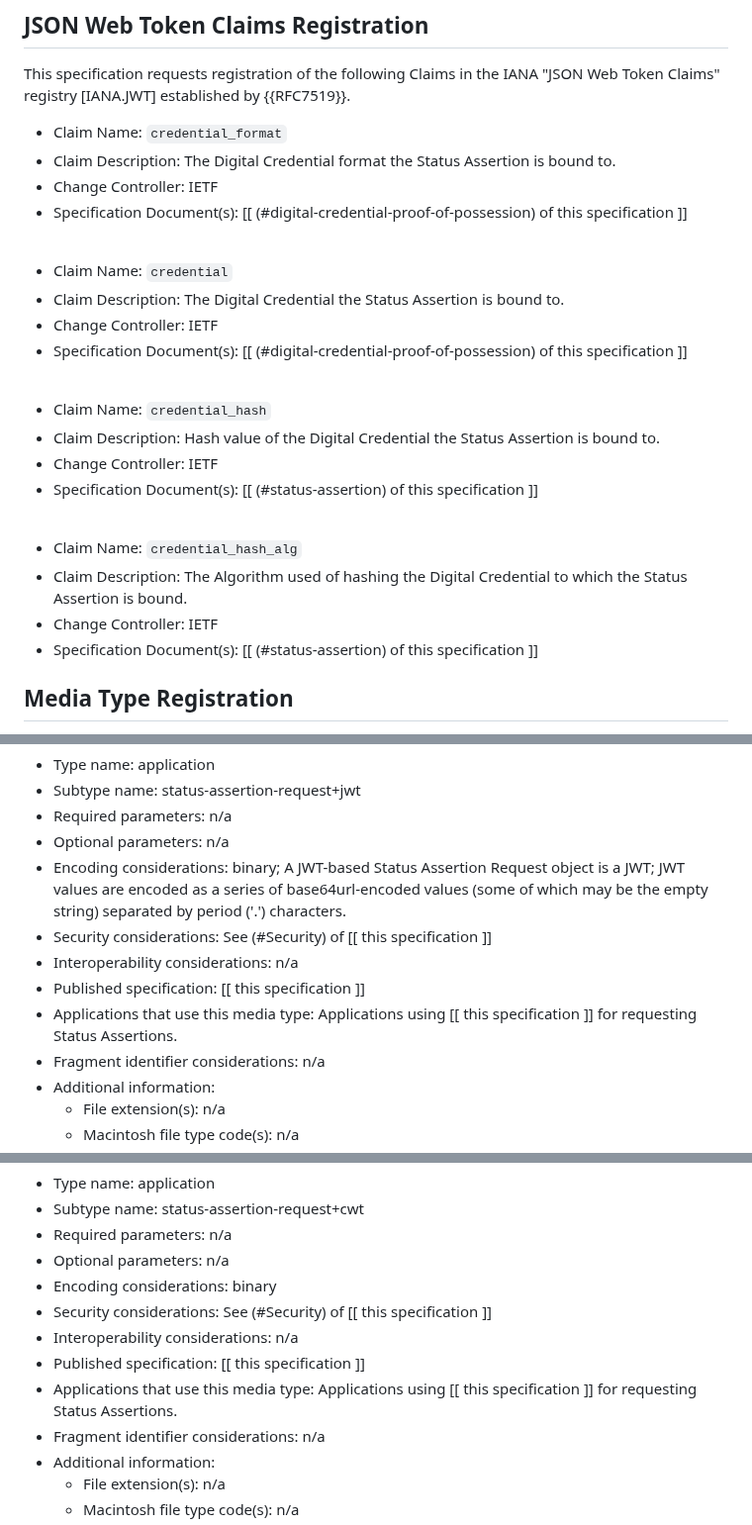
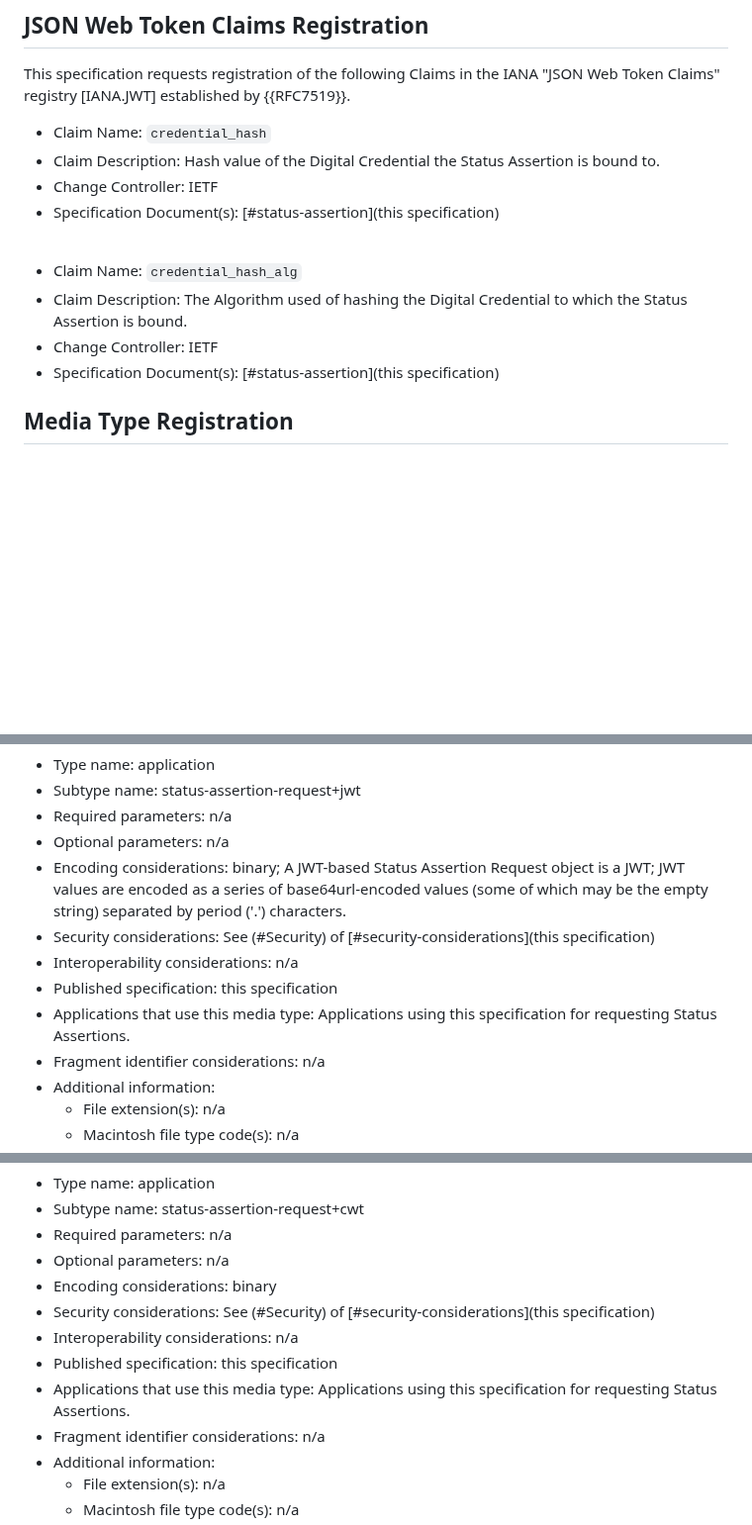
Before and after one commit to peppelinux/draft-demarco-oauth-status-assertions, a Markdown page: draft-demarco-oauth-status-assertions.md, 3 parts joined by grey strips. Shown at 99% size. Drawn GitHub-style; blank space fills up the shorter version.

```diff
--- a/draft-demarco-oauth-status-assertions.md
+++ b/draft-demarco-oauth-status-assertions.md
@@ -783,31 +783,18 @@ Digital Credential ecosystem.
 This specification requests registration of the following Claims in the
 IANA "JSON Web Token Claims" registry [IANA.JWT] established by {{RFC7519}}.
 
-*  Claim Name: `credential_format`
-*  Claim Description: The Digital Credential format the Status Assertion is bound to.
-*  Change Controller: IETF
-*  Specification Document(s):  [[ (#digital-credential-proof-of-possession) of this specification ]]
-
-<br/>
-
-*  Claim Name: `credential`
-*  Claim Description: The Digital Credential the Status Assertion is bound to.
-*  Change Controller: IETF
-*  Specification Document(s):  [[ (#digital-credential-proof-of-possession) of this specification ]]
-
-<br/>
 
 *  Claim Name: `credential_hash`
 *  Claim Description: Hash value of the Digital Credential the Status Assertion is bound to.
 *  Change Controller: IETF
-*  Specification Document(s):  [[ (#status-assertion) of this specification ]]
+*  Specification Document(s): [#status-assertion](this specification)
 
 <br/>
 
 *  Claim Name: `credential_hash_alg`
 *  Claim Description: The Algorithm used of hashing the Digital Credential to which the Status Assertion is bound.
 *  Change Controller: IETF
-*  Specification Document(s):  [[ (#status-assertion) of this specification ]]
+*  Specification Document(s): [#status-assertion](this specification)
 
 ## Media Type Registration
 
@@ -822,10 +809,10 @@ To indicate that the content is a JWT-based Status Assertion:
   * Required parameters: n/a
   * Optional parameters: n/a
   * Encoding considerations: binary; A JWT-based Status Assertion Request object is a JWT; JWT values are encoded as a series of base64url-encoded values (some of which may be the empty string) separated by period ('.') characters.
-  * Security considerations: See (#Security) of [[ this specification ]]
+  * Security considerations: See (#Security) of [#security-considerations](this specification)
   * Interoperability considerations: n/a
-  * Published specification: [[ this specification ]]
-  * Applications that use this media type: Applications using [[ this specification ]] for requesting Status Assertions.
+  * Published specification: this specification
+  * Applications that use this media type: Applications using this specification for requesting Status Assertions.
   * Fragment identifier considerations: n/a
   * Additional information:
     * File extension(s): n/a
@@ -844,10 +831,10 @@ To indicate that the content is a CWT-based Status Assertion Request:
   * Required parameters: n/a
   * Optional parameters: n/a
   * Encoding considerations: binary
-  * Security considerations: See (#Security) of [[ this specification ]]
+  * Security considerations: See (#Security) of [#security-considerations](this specification)
   * Interoperability considerations: n/a
-  * Published specification: [[ this specification ]]
-  * Applications that use this media type: Applications using [[ this specification ]] for requesting Status Assertions.
+  * Published specification: this specification
+  * Applications that use this media type: Applications using this specification for requesting Status Assertions.
   * Fragment identifier considerations: n/a
   * Additional information:
     * File extension(s): n/a
```
Also changed, not shown: other parts of draft-demarco-oauth-status-assertions.md (+12 -12 lines).
